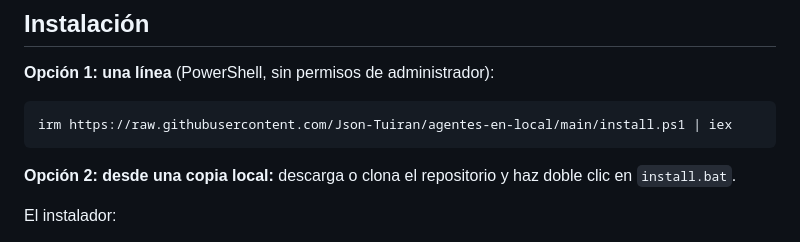
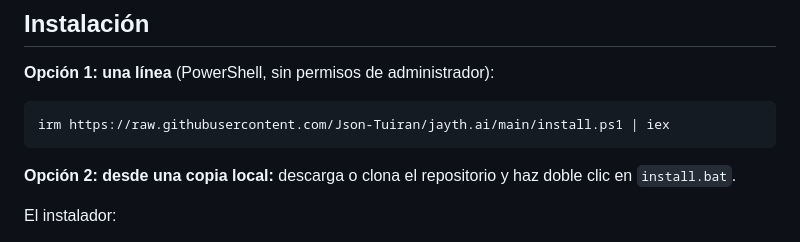
Before and after one commit to Json-Tuiran/jayth.ai, a Markdown page: README.md, the part around the change. Rendered like a GitHub page.

````diff
--- a/README.md
+++ b/README.md
@@ -16,7 +16,7 @@ y **tú apruebas cada acción**.
 **Opción 1: una línea** (PowerShell, sin permisos de administrador):
 
 ```powershell
-irm https://raw.githubusercontent.com/Json-Tuiran/agentes-en-local/main/install.ps1 | iex
+irm https://raw.githubusercontent.com/Json-Tuiran/jayth.ai/main/install.ps1 | iex
 ```
 
 **Opción 2: desde una copia local:** descarga o clona el repositorio y haz doble clic en `install.bat`.
````
Also changed, not shown: assets/icons/inp_teclado.png (added), 8 other files.
